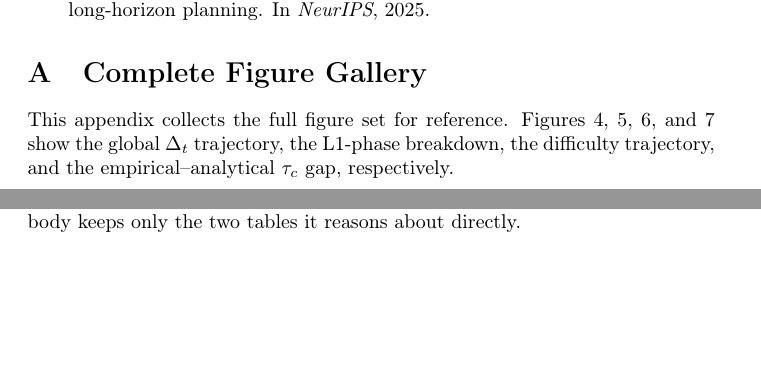
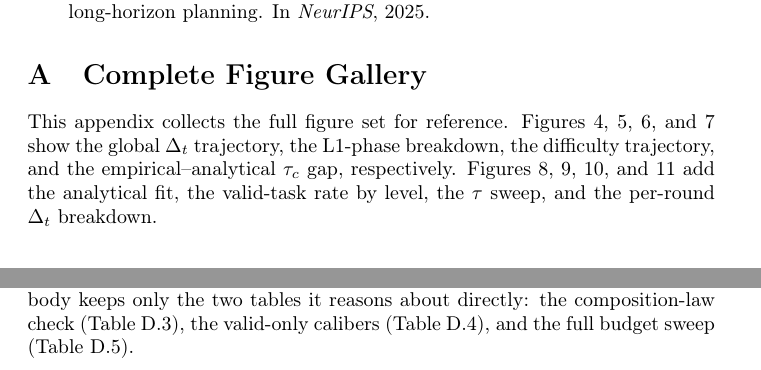
Before and after one commit to arnoldli001/dual-bottleneck-agents, a LaTeX paper (paper/main.tex): two parts of pages 14 and 19 of 24 before the commit and two parts of pages 14 and 18 of 25 after it, joined at a grey line, cut so that both start at the same text, the shorter picture padded with empty space. Compiled offline with pdfLaTeX; a LaTeX package or settings file that is missing is left out.

Commit message:
Reference every appendix float from the appendix prose
The static audit found two labels that no \ref pointed at:
fig:validity_by_level_appendix and tab:table4cbudget_full. Both floats were
unreachable from the text. The figure gallery intro now names all eight
appendix figures, and the 'tables moved from the main text' intro names all
three tables.

Audit is otherwise clean: 26 labels with no duplicates, no undefined \ref,
no \cite key missing from refs.bib, no uncited bib entry, and all 12
\includegraphics targets present and used exactly once.

The same two edits are mirrored into paper/_zh_part3.tex and _zh_part4.tex
so the Chinese edition keeps structural equivalence (the assembler's check
went from '2 DIFF' back to 'structure OK').

```diff
--- a/paper/main.tex
+++ b/paper/main.tex
@@ -665,7 +665,7 @@ self-evolution problem from ``add more mechanisms'' to ``measure the budget spli
 
 \section{Complete Figure Gallery}
 
-This appendix collects the full figure set for reference. Figures~\ref{fig:delta_t_global}, \ref{fig:delta_t_L1_phase}, \ref{fig:difficulty_trajectory}, and \ref{fig:tau_c_gap} show the global $\Delta_t$ trajectory, the L1-phase breakdown, the difficulty trajectory, and the empirical--analytical $\tau_c$ gap, respectively.
+This appendix collects the full figure set for reference. Figures~\ref{fig:delta_t_global}, \ref{fig:delta_t_L1_phase}, \ref{fig:difficulty_trajectory}, and \ref{fig:tau_c_gap} show the global $\Delta_t$ trajectory, the L1-phase breakdown, the difficulty trajectory, and the empirical--analytical $\tau_c$ gap, respectively. Figures~\ref{fig:analytical_fit_appendix}, \ref{fig:validity_by_level_appendix}, \ref{fig:tau_c_curve_appendix}, and \ref{fig:delta_t_per_round_appendix} add the analytical fit, the valid-task rate by level, the $\tau$ sweep, and the per-round $\Delta_t$ breakdown.
 
 \begin{figure*}[t]
   \centering
@@ -921,7 +921,10 @@ rounds C and D invalidate.
 \subsection*{Tables moved from the main text}
 
 Three tables that previously sat in the main text are collected here, so that the body keeps only
-the two tables it reasons about directly.
+the two tables it reasons about directly: the composition-law check
+(Table~\ref{tab:table4c_appendix}), the valid-only calibers
+(Table~\ref{tab:table2b_appendix}), and the full budget sweep
+(Table~\ref{tab:table4cbudget_full}).
 
 \begin{table*}[t]
   \centering
```
